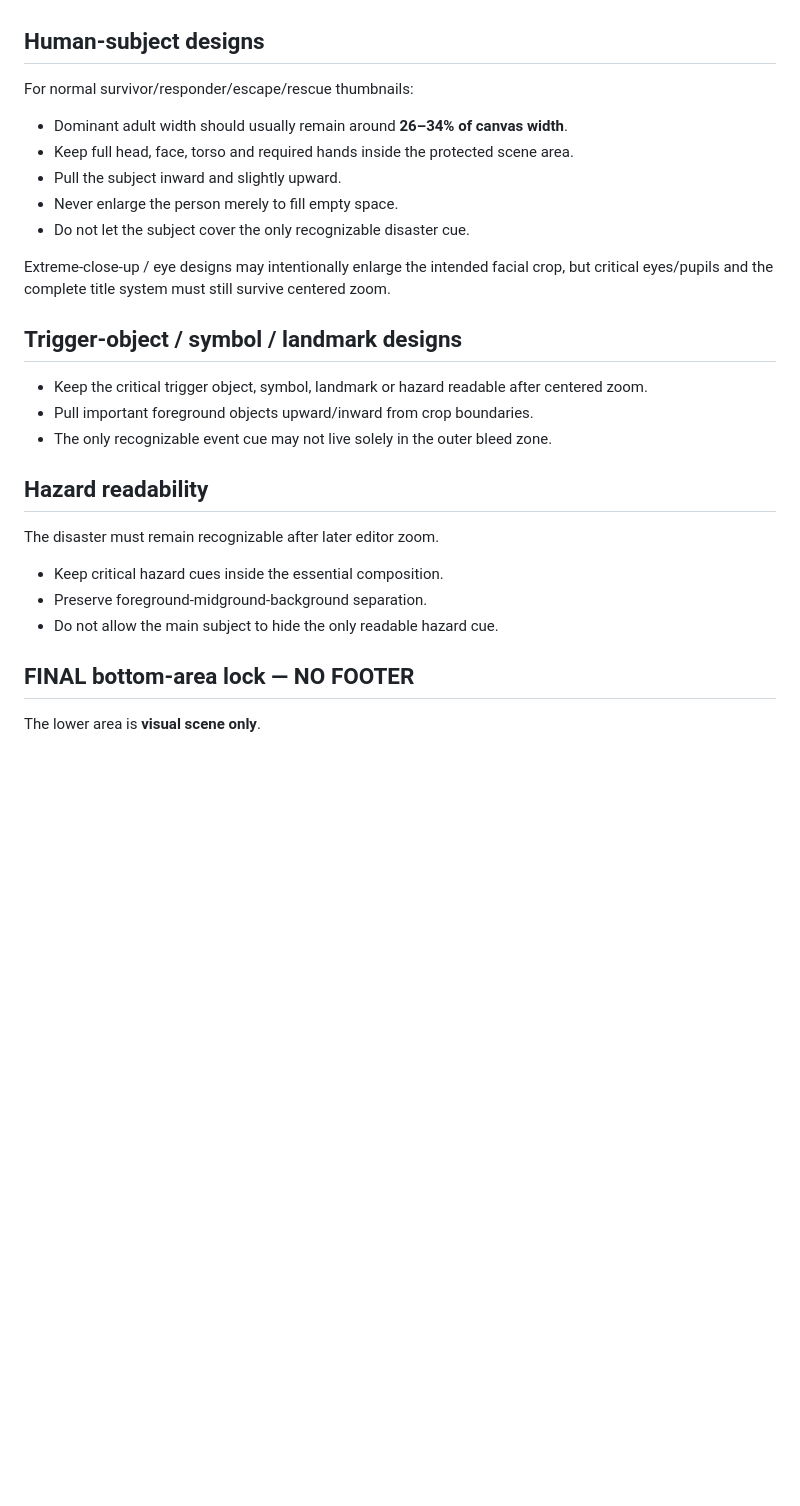
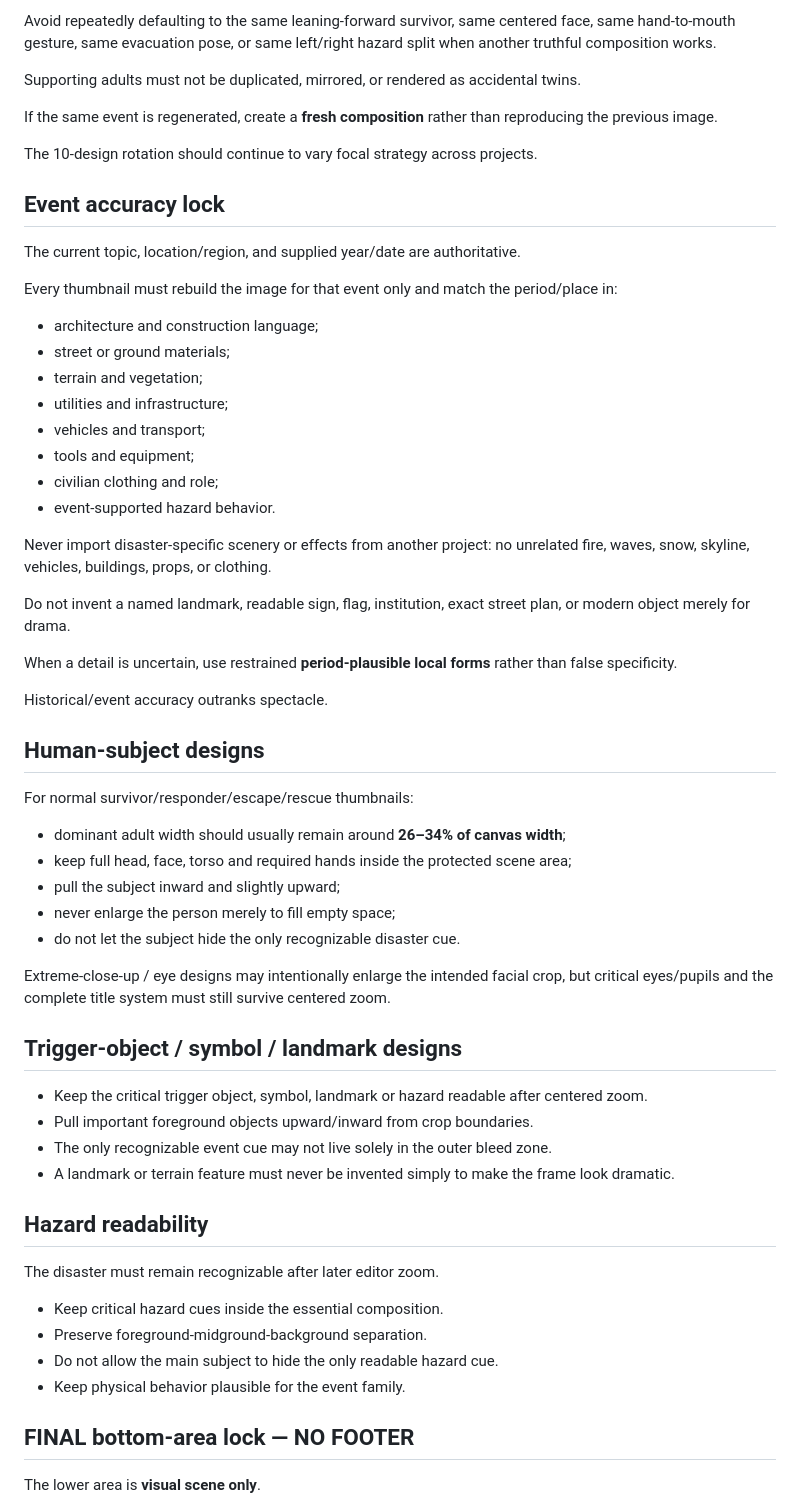
Before and after one commit to renyboydeleon27-cloud/ld-autopilot-free, a Markdown page: docs/thumbnail-master-bible.md, the part around one of its changes. Drawn GitHub-style; blank space fills up the shorter version.

```diff
--- a/docs/thumbnail-master-bible.md
+++ b/docs/thumbnail-master-bible.md
@@ -79,10 +102,39 @@ Never invent a location, date, statistic, record claim, or casualty figure.
+Avoid repeatedly defaulting to the same leaning-forward survivor, same centered face, same hand-to-mouth gesture, same evacuation pose, or same left/right hazard split when another truthful composition works.
+
+Supporting adults must not be duplicated, mirrored, or rendered as accidental twins.
+
+If the same event is regenerated, create a **fresh composition** rather than reproducing the previous image.
+
+The 10-design rotation should continue to vary focal strategy across projects.
+
+## Event accuracy lock
+The current topic, location/region, and supplied year/date are authoritative.
+
+Every thumbnail must rebuild the image for that event only and match the period/place in:
+- architecture and construction language;
+- street or ground materials;
+- terrain and vegetation;
+- utilities and infrastructure;
+- vehicles and transport;
+- tools and equipment;
+- civilian clothing and role;
+- event-supported hazard behavior.
+
+Never import disaster-specific scenery or effects from another project: no unrelated fire, waves, snow, skyline, vehicles, buildings, props, or clothing.
+
+Do not invent a named landmark, readable sign, flag, institution, exact street plan, or modern object merely for drama.
+
+When a detail is uncertain, use restrained **period-plausible local forms** rather than false specificity.
+
+Historical/event accuracy outranks spectacle.
+
 ## Human-subject designs
 For normal survivor/responder/escape/rescue thumbnails:
-- Dominant adult width should usually remain around **26–34% of canvas width**.
-- Keep full head, face, torso and required hands inside the protected scene area.
-- Pull the subject inward and slightly upward.
-- Never enlarge the person merely to fill empty space.
-- Do not let the subject cover the only recognizable disaster cue.
+- dominant adult width should usually remain around **26–34% of canvas width**;
+- keep full head, face, torso and required hands inside the protected scene area;
+- pull the subject inward and slightly upward;
+- never enlarge the person merely to fill empty space;
+- do not let the subject hide the only recognizable disaster cue.
 
 Extreme-close-up / eye designs may intentionally enlarge the intended facial crop, but critical eyes/pupils and the complete title system must still survive centered zoom.
 
@@ -90,6 +142,7 @@ Extreme-close-up / eye designs may intentionally enlarge the intended facial cro
 - Keep the critical trigger object, symbol, landmark or hazard readable after centered zoom.
 - Pull important foreground objects upward/inward from crop boundaries.
 - The only recognizable event cue may not live solely in the outer bleed zone.
+- A landmark or terrain feature must never be invented simply to make the frame look dramatic.
 
 ## Hazard readability
 The disaster must remain recognizable after later editor zoom.
@@ -97,6 +150,7 @@ The disaster must remain recognizable after later editor zoom.
 - Keep critical hazard cues inside the essential composition.
 - Preserve foreground-midground-background separation.
 - Do not allow the main subject to hide the only readable hazard cue.
+- Keep physical behavior plausible for the event family.
 
 ## FINAL bottom-area lock — NO FOOTER
 The lower area is **visual scene only**.
```
Also changed, not shown: other parts of docs/thumbnail-master-bible.md (+55 -28 lines).
